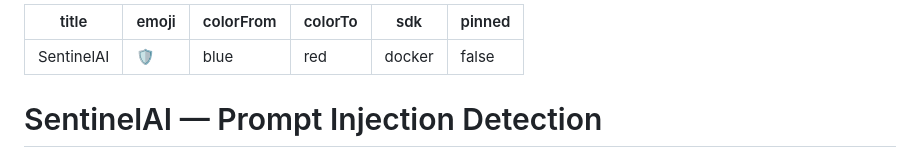
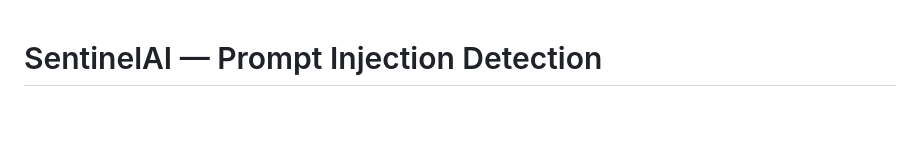
Before and after one commit to Amaanrais/sentinelai, a Markdown page: README.md, the part around the change. Rendered like a GitHub page; blank space fills up the shorter version.

Commit message:
Clean up README by removing metadata
Removed metadata section from README.

```diff
--- a/README.md
+++ b/README.md
@@ -1,12 +1,3 @@
----
-title: SentinelAI
-emoji: 🛡️
-colorFrom: blue
-colorTo: red
-sdk: docker
-pinned: false
----
-
 # SentinelAI — Prompt Injection Detection
 
 SentinelAI is a machine learning system that detects malicious intent in natural language prompts before they reach a downstream AI model. It targets a specific class of attack where harmful requests are embedded inside socially or professionally plausible framing — role-play scenarios, educational justifications, hypothetical contexts — that bypass surface-level keyword filters entirely.
```
